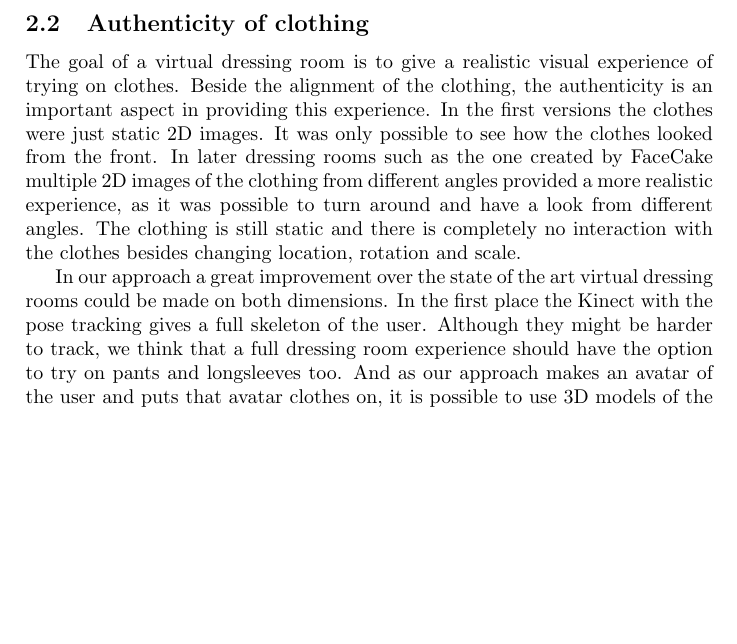
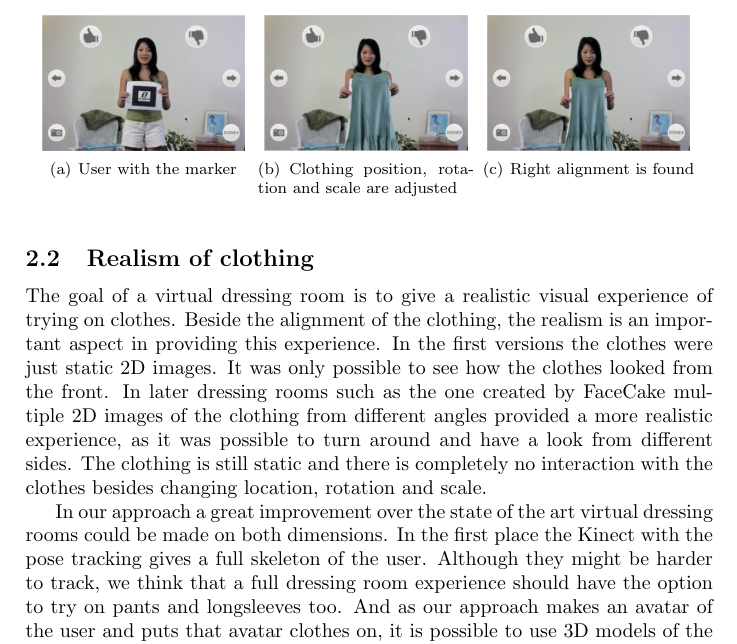
Before and after one commit to anthonyheckmann/KinectDressingRoom, a LaTeX paper (Report/KinectDressingRoom-report.tex): part of page 3 of 7 before the commit and part of page 3 of 8 after it, cut at the place of the change, the shorter picture padded with empty space. Compiled offline with pdfLaTeX.

Commit message:
Figures marker added

```diff
--- a/Report/KinectDressingRoom-report.tex
+++ b/Report/KinectDressingRoom-report.tex
@@ -52,19 +52,29 @@ The idea of trying on virtual clothes is not new. With the growing use of digita
 
 In the first virtual dressing rooms there was no tracking of the user at all. In this very primitive form of augmented reality only an image of the clothing was overlayed over the camera image on a fixed position. In order to get the visual experience of wearing the clothing, the user had to align his body to the clothing image hisself.
 
-% Insert screenshot
-
 A more appropriately manner of alignment would be to adjust the position, rotation and scale of the clothing to the user. The use of a marker made it possible to receive some 3D information out of the RGB image of a normal webcam. Position, rotation and scale were adjusted by moving the marker.
 
-% Insert screenshot
+\begin{figure}[ht]
+\label{fig:marker_alignment}
+\centering
+	\subfigure[User with the marker] {
+	\includegraphics[scale=0.1]{marker.png}
+	}
+	\subfigure[Clothing position, rotation and scale are adjusted] {
+	\includegraphics[scale=0.1]{marker_wrong.png}
+	}
+	\subfigure[Right alignment is found] {
+	\includegraphics[scale=0.1]{marker_right.png}
+	}
+\end{figure}
 
 The introduction of the Kinect gave relatively easy and cheap access to a depth camera. And with provided middelware such as the OpenNI framework the user's pose is trackable in a quite accurate way. FaceCake implemented a virtual dressing room using the Kinect and aligns the image of the clothing with the user's body using the pose tracking. This solution is currently the state of the art dressing room.
 
 % Insert FaceCake screenshot
 
-\subsection{Authenticity of clothing}
+\subsection{Realism of clothing}
 
-The goal of a virtual dressing room is to give a realistic visual experience of trying on clothes. Beside the alignment of the clothing, the authenticity is an important aspect in providing this experience. In the first versions the clothes were just static 2D images. It was only possible to see how the clothes looked from the front. In later dressing rooms such as the one created by FaceCake multiple 2D images of the clothing from different angles provided a more realistic experience, as it was possible to turn around and have a look from different angles. The clothing is still static and there is completely no interaction with the clothes besides changing location, rotation and scale.
+The goal of a virtual dressing room is to give a realistic visual experience of trying on clothes. Beside the alignment of the clothing, the realism is an important aspect in providing this experience. In the first versions the clothes were just static 2D images. It was only possible to see how the clothes looked from the front. In later dressing rooms such as the one created by FaceCake multiple 2D images of the clothing from different angles provided a more realistic experience, as it was possible to turn around and have a look from different sides. The clothing is still static and there is completely no interaction with the clothes besides changing location, rotation and scale.
 
 In our approach a great improvement over the state of the art virtual dressing rooms could be made on both dimensions. In the first place the Kinect with the pose tracking gives a full skeleton of the user. Although they might be harder to track, we think that a full dressing room experience should have the option to try on pants and longsleeves too. And as our approach makes an avatar of the user and puts that avatar clothes on, it is possible to use 3D models of the clothing. Also the interaction possibly could be more realistic; the 3D modeled clothing with physics folds like real clothing and the user's avatar can have full interaction with the clothing.
 
```
Also changed, not shown: Report/KinectDressingRoom-report.tex (2 more changed lines).
